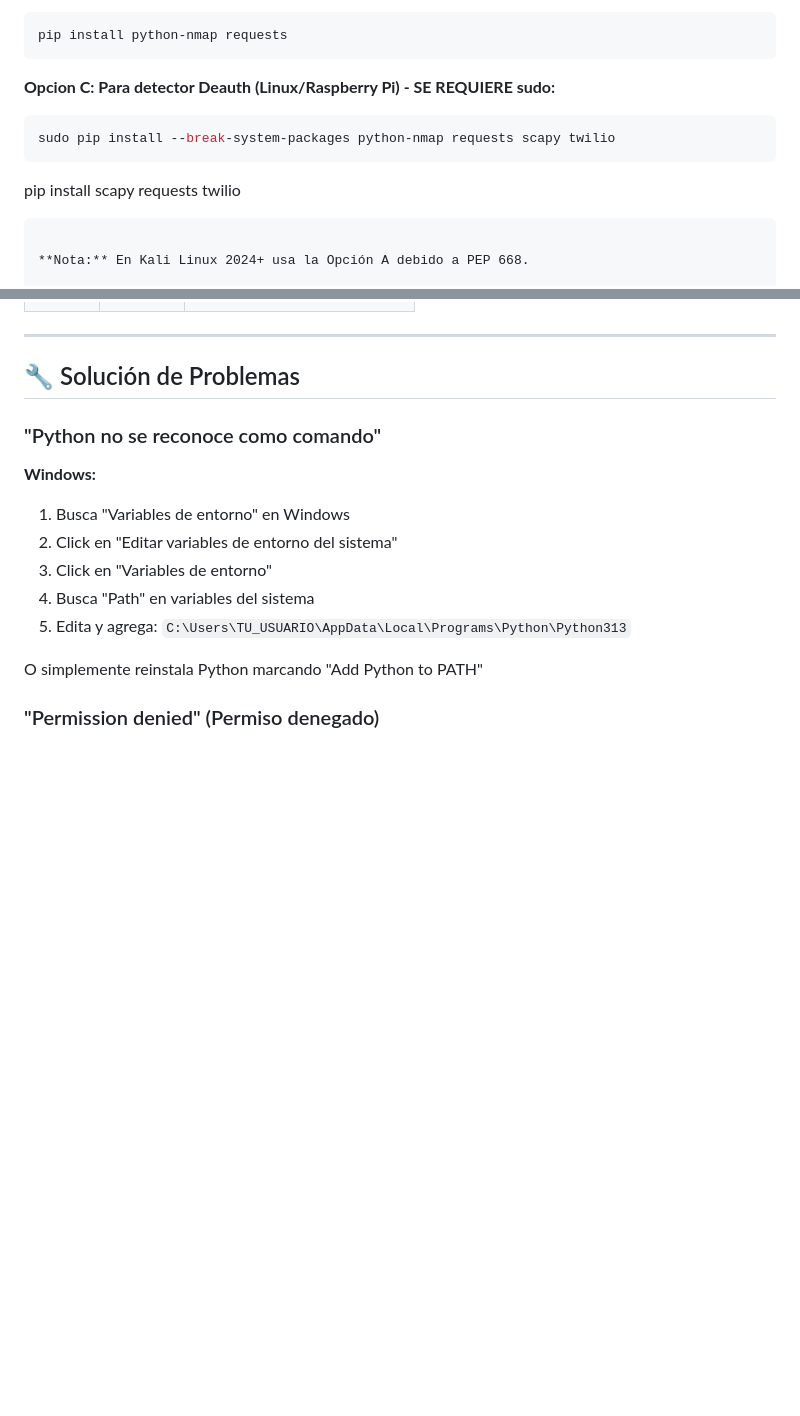
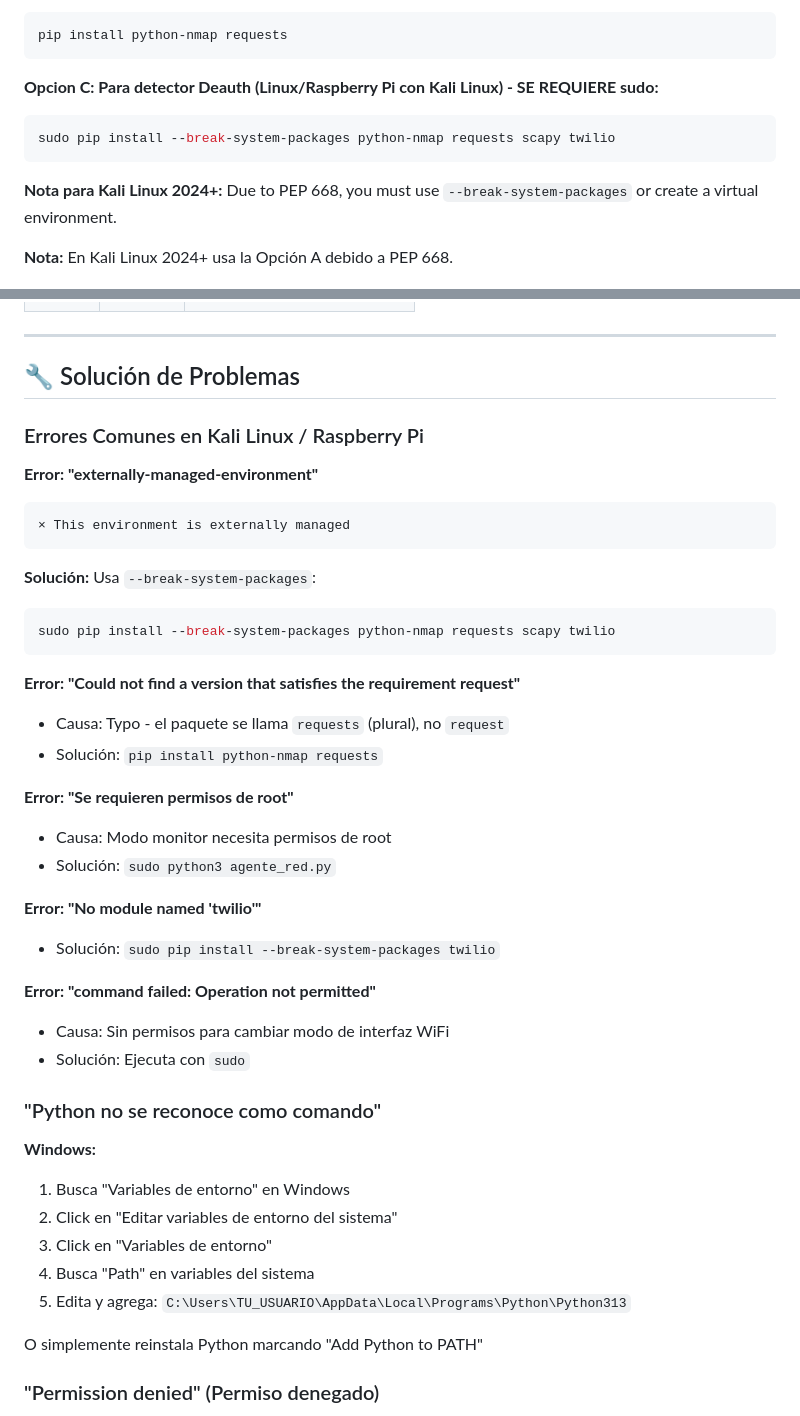
Before and after one commit to MikeUchiha122/agente-red-privada, a Markdown page: README.md, 2 parts joined by grey strips. GitHub-like rendering; blank space fills up the shorter version.

Commit message:
Update: Add common installation errors and solutions to README

````diff
--- a/README.md
+++ b/README.md
@@ -115,12 +115,12 @@ pip install python-nmap requests
 pip install python-nmap requests
 ```
 
-**Opcion C: Para detector Deauth (Linux/Raspberry Pi) - SE REQUIERE sudo:**
+**Opcion C: Para detector Deauth (Linux/Raspberry Pi con Kali Linux) - SE REQUIERE sudo:**
 ```bash
 sudo pip install --break-system-packages python-nmap requests scapy twilio
 ```
-pip install scapy requests twilio
-```
+
+**Nota para Kali Linux 2024+:** Due to PEP 668, you must use `--break-system-packages` or create a virtual environment.
 
 **Nota:** En Kali Linux 2024+ usa la Opción A debido a PEP 668.
 
@@ -187,6 +187,32 @@ deactivate
 ---
 
 ## 🔧 Solución de Problemas
+
+### Errores Comunes en Kali Linux / Raspberry Pi
+
+**Error: "externally-managed-environment"**
+```
+× This environment is externally managed
+```
+**Solución:** Usa `--break-system-packages`:
+```bash
+sudo pip install --break-system-packages python-nmap requests scapy twilio
+```
+
+**Error: "Could not find a version that satisfies the requirement request"**
+- Causa: Typo - el paquete se llama `requests` (plural), no `request`
+- Solución: `pip install python-nmap requests`
+
+**Error: "Se requieren permisos de root"**
+- Causa: Modo monitor necesita permisos de root
+- Solución: `sudo python3 agente_red.py`
+
+**Error: "No module named 'twilio'"**
+- Solución: `sudo pip install --break-system-packages twilio`
+
+**Error: "command failed: Operation not permitted"**
+- Causa: Sin permisos para cambiar modo de interfaz WiFi
+- Solución: Ejecuta con `sudo`
 
 ### "Python no se reconoce como comando"
 
````
